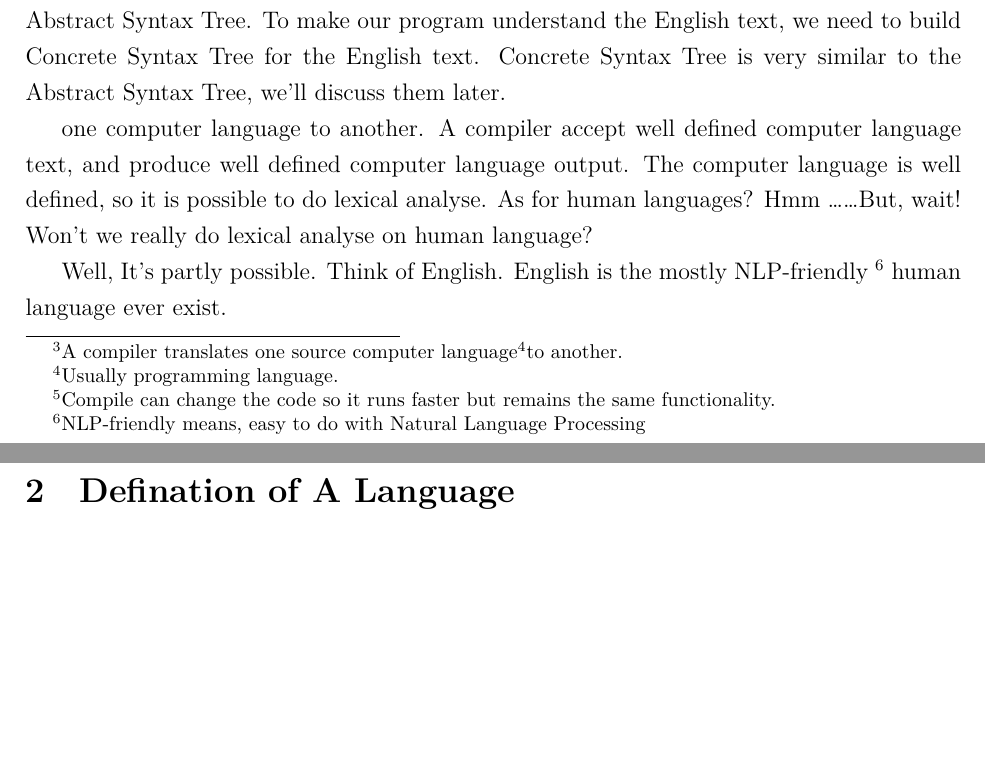
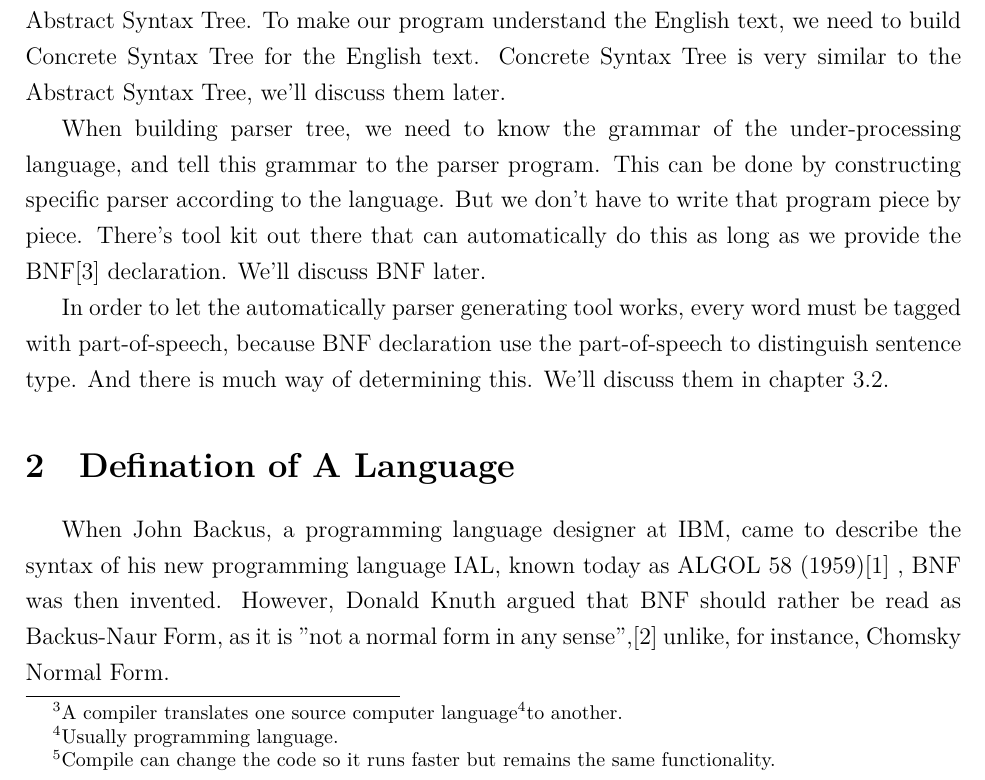
Before and after one commit to microcai/thesis, a LaTeX paper (doc/论文/EnglishParser.tex, which reads doc/chapter/chap-intro.tex, doc/chapter/chap-lang.tex, doc/common/thesis_common.tex): two parts of pages 6 and 7 of 9 before the commit and part of page 6 of 9 after it, the two joined at a grey line, cut so that both start at the same text, the shorter picture padded with empty space. Compiled offline with XeLaTeX; a missing font is replaced by an installed copy or a similar font; a LaTeX package or settings file that is missing is left out.

Commit message:
chap lan

```diff
--- a/doc/chapter/chap-intro.tex
+++ b/doc/chapter/chap-intro.tex
@@ -10,22 +10,20 @@ of the words.
 Translate is not a simple mapping from source language to target language.
 In order to do perfect translation, the true meaning of the words must be understood.
 
-So, what do we mean by \emph{understanding the meaning} ?
+So, what do we mean by \emph{ understanding the meaning} ?
 Does a computer program can really understand a text ?
-Think of a compiler\footnote{ A compiler translates one source computer language\footnotemark to another.}.\footnotetext{Usually programming language.}
+Think of a compiler\footnote{ A compiler translates one source computer language\footnotemark to another.}.\footnotetext{ Usually programming language. }
 Does the compiler (like gcc) understand your source code?
 Of course yes.
-Optimization\footnote{Compile can change the code so it runs faster but remains the same functionality. } can only occur when the compiler fully understands the source code.
+Optimization\footnote{ Compile can change the code so it runs faster but remains the same functionality. } can only occur when the compiler fully understands the source code.
 What makes a compiler understand the code? It's AST --- Abstract Syntax Tree.
-To make our program understand the English text, we need to build Concrete Syntax Tree for the English text. Concrete Syntax Tree is very similar to the Abstract Syntax Tree, we'll discuss them later.
+To make our program understand the English text, we need to build Concrete Syntax Tree for the English text.
+Concrete Syntax Tree is very similar to the Abstract Syntax Tree, we'll discuss them later.
 
+When building parser tree, we need to know the grammar of the under-processing language, and tell this grammar to the parser program.
+This can be done by constructing specific parser according to the language.
+But we don't have to write that program piece by piece.
+There's tool kit out there that can automatically do this as long as we provide the BNF\cite{BNF} declaration. We'll discuss BNF later.
 
-
-%\LABTP is based on the compiler model. What is a compiler? A translator between
-one computer language to another. A compiler accept well defined computer language
-text, and produce well defined computer language output. The computer language is well
-defined, so it is possible to do lexical analyse. As for human languages? Hmm \ldots\ldots
-But, wait! Won't we really do lexical analyse on human language?
-
-Well, It's partly possible. Think of English. English is the mostly
-NLP-friendly \footnote{NLP-friendly means, easy to do with Natural Language Processing} human language ever exist.
+In order  to let the automatically parser generating tool works, every word must be tagged with part-of-speech, because BNF declaration use the part-of-speech to distinguish sentence type.
+And there is much way of determining this. We'll discuss them in chapter \ref{chap:HMM_based_tagging}.
--- a/doc/chapter/chap-lang.tex
+++ b/doc/chapter/chap-lang.tex
@@ -1,5 +1,8 @@
 \section{Defination of A Language}
+When John Backus, a programming language designer at IBM, came to describe the syntax of his new programming language IAL, known today as ALGOL 58 (1959)\cite{BNF_ALGOL} , BNF was then invented.
+However, Donald Knuth argued that BNF should rather be read as Backus-Naur Form, as it is "not a normal form in any sense",\cite{BNFvsBNF} unlike, for instance, Chomsky Normal Form.
 
 \subsection{Structure of the English Sentence}
 
+
 \subsection{Describing the Structure of language}
--- a/doc/common/thesis_common.tex
+++ b/doc/common/thesis_common.tex
@@ -72,6 +72,10 @@
 \newcommand{\keywords}[1]{\vspace*{3ex}\noindent{\fontsize{14}{14}\selectfont\bf\keywordsname}~#1}
 %%%%%%%%%%%%%%%
 
+\newenvironment{centerlastline}{\leftskip0pt plus.5fil \rightskip0pt plus-.5fil \parfillskip0pt plus1fil \relax\parindent 2em\par}{\par}
+
+%%%%%%%%%%%%%%%%%%%%%%%%%%%%%%%%%5
+
 %！！重要！！%这是防止 - -- --- 等特殊符号失去在 LaTeX 下原油的意义。
 \defaultfontfeatures{Mapping=tex-text}
 
```
Also changed, not shown: doc/chapter/chap-tagging.tex (+1 -1 lines), doc/chapter/thanks.tex (+4 -1 lines).
